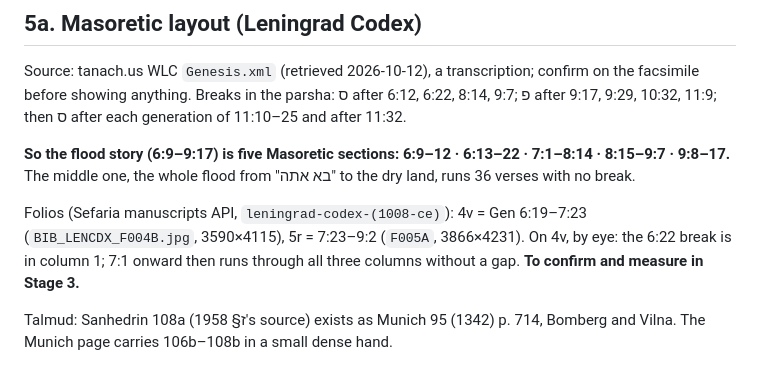
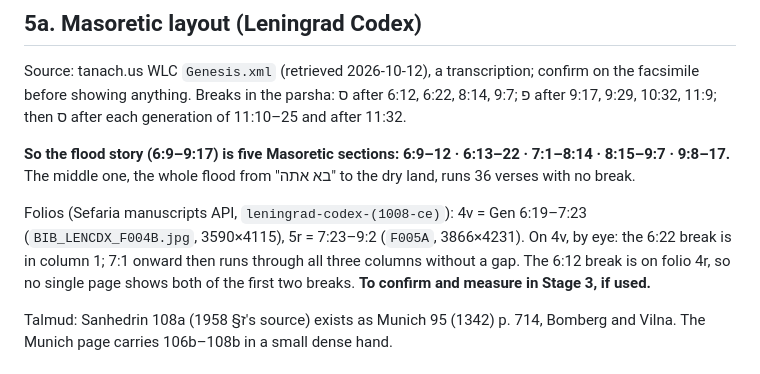
Before and after one commit to Sefaria/close-read, a Markdown page: research/parshiyot/noach.md, the part around one of its changes. GitHub-like rendering.

```diff
--- a/research/parshiyot/noach.md
+++ b/research/parshiyot/noach.md
@@ -115,7 +115,8 @@ facsimile before showing anything. Breaks in the parsha: ס after 6:12, 6:22, 8:
 Folios (Sefaria manuscripts API, `leningrad-codex-(1008-ce)`): 4v = Gen 6:19–7:23
 (`BIB_LENCDX_F004B.jpg`, 3590×4115), 5r = 7:23–9:2 (`F005A`, 3866×4231). On 4v, by eye: the
 6:22 break is in column 1; 7:1 onward then runs through all three columns without a gap.
-**To confirm and measure in Stage 3.**
+The 6:12 break is on folio 4r, so no single page shows both of the first two breaks.
+**To confirm and measure in Stage 3, if used.**
 
 Talmud: Sanhedrin 108a (1958 §ז's source) exists as Munich 95 (1342) p. 714, Bomberg and
 Vilna. The Munich page carries 106b–108b in a small dense hand.
```
Also changed, not shown: other parts of research/parshiyot/noach.md (+21 -9 lines).
